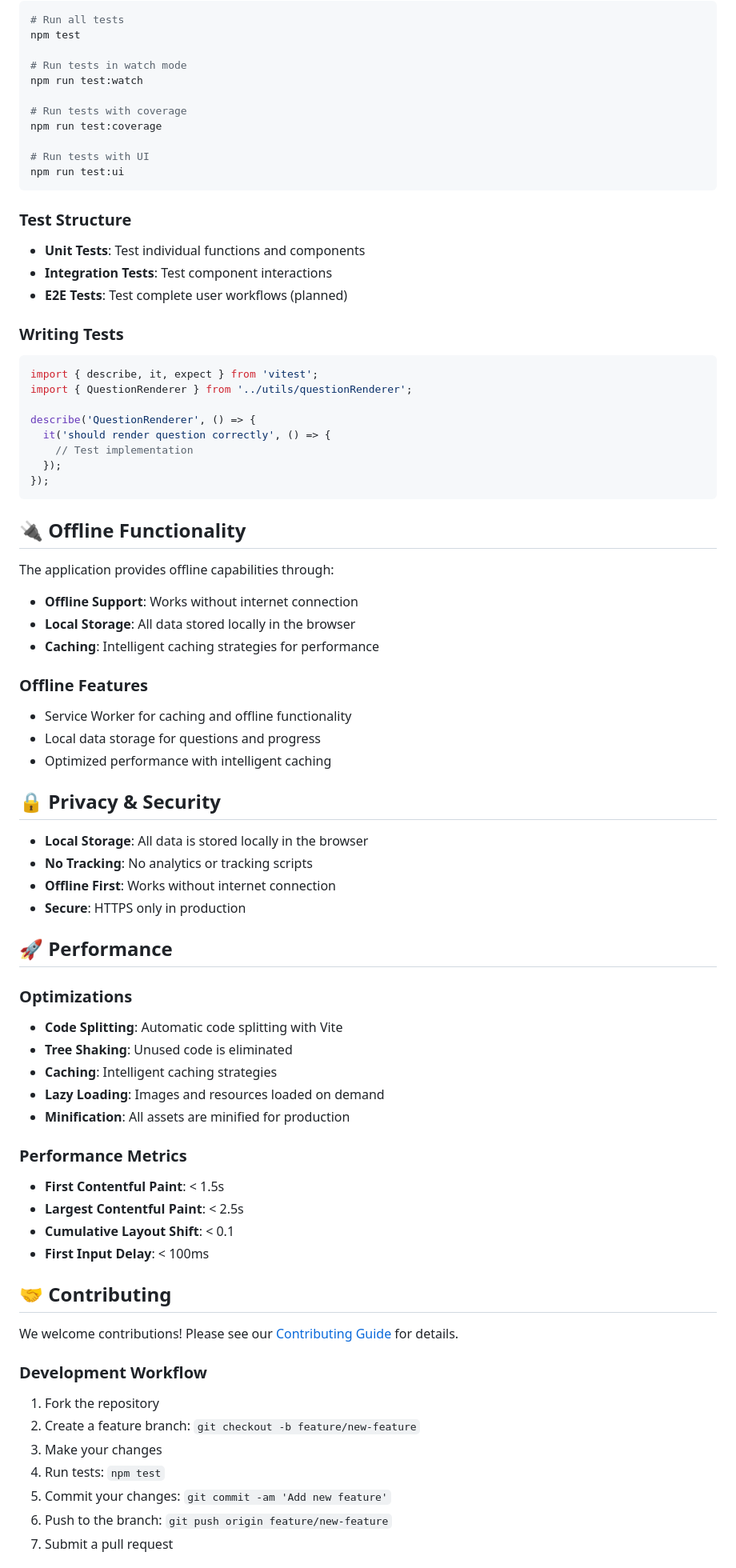
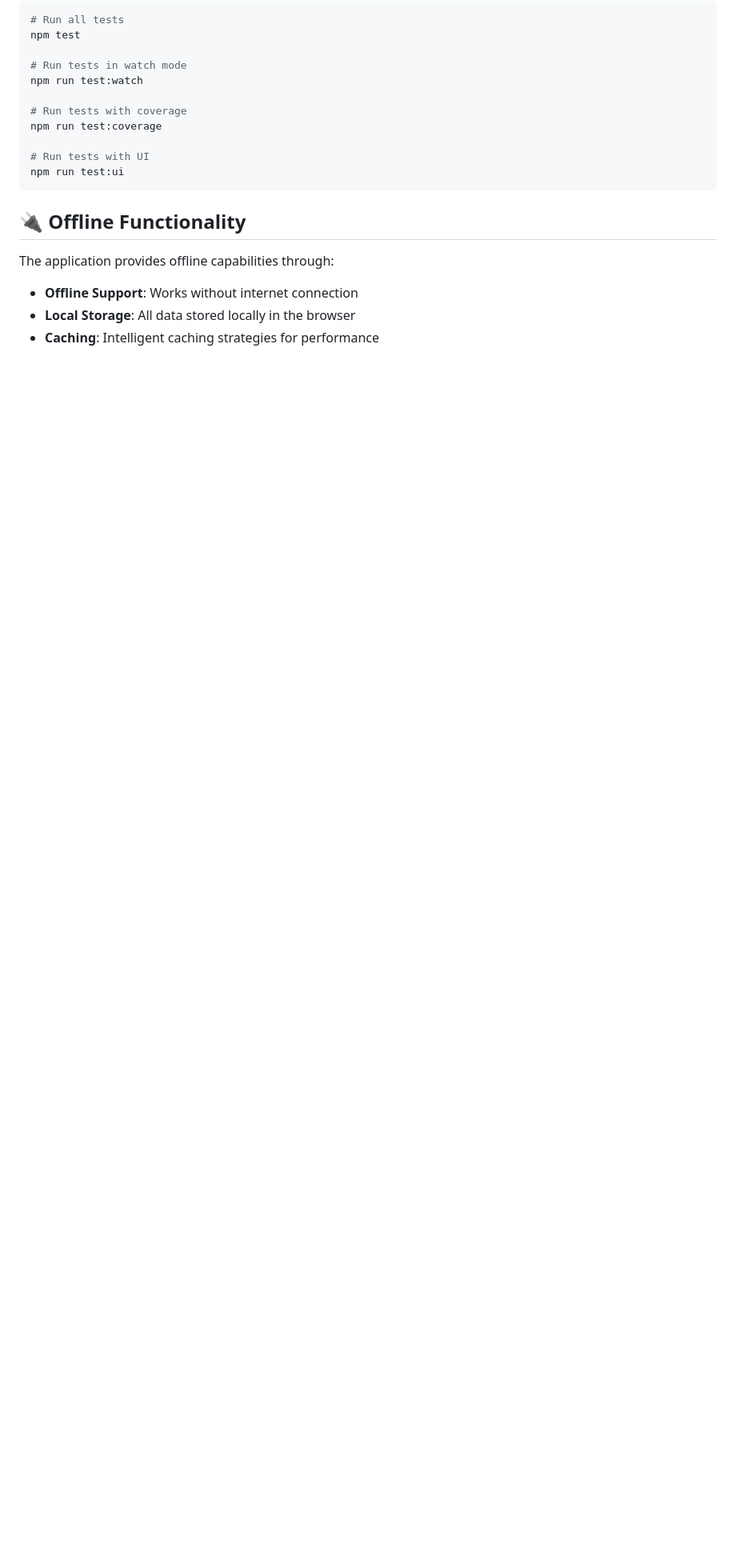
Before and after one commit to pravine9/question-bank, a Markdown page: README.md, the part around one of its changes. Shown at 80% size. Rendered like a GitHub page; blank space fills up the shorter version.

Commit message:
Update README to reflect current project status and simplify content
- Added a note regarding recent changes that have introduced bugs and the intention to revert to a simpler, functional version of the application.
- Revised UI/UX features description to focus on the design of the practice page.
- Removed outdated sections related to testing structure, offline features, privacy, performance metrics, contributing guidelines, and acknowledgments to streamline the document.

These updates aim to clarify the project's direction and improve the readability of the README.

````diff
--- a/README.md
+++ b/README.md
@@ -228,25 +230,6 @@ npm run test:coverage
 npm run test:ui
 ```
 
-### Test Structure
-
-- **Unit Tests**: Test individual functions and components
-- **Integration Tests**: Test component interactions
-- **E2E Tests**: Test complete user workflows (planned)
-
-### Writing Tests
-
-```typescript
-import { describe, it, expect } from 'vitest';
-import { QuestionRenderer } from '../utils/questionRenderer';
-
-describe('QuestionRenderer', () => {
-  it('should render question correctly', () => {
-    // Test implementation
-  });
-});
-```
-
 ## 🔌 Offline Functionality
 
 The application provides offline capabilities through:
@@ -254,48 +237,3 @@ The application provides offline capabilities through:
 - **Offline Support**: Works without internet connection
 - **Local Storage**: All data stored locally in the browser
 - **Caching**: Intelligent caching strategies for performance
-
-### Offline Features
-
-- Service Worker for caching and offline functionality
-- Local data storage for questions and progress
-- Optimized performance with intelligent caching
-
-## 🔒 Privacy & Security
-
-- **Local Storage**: All data is stored locally in the browser
-- **No Tracking**: No analytics or tracking scripts
-- **Offline First**: Works without internet connection
-- **Secure**: HTTPS only in production
-
-## 🚀 Performance
-
-### Optimizations
-
-- **Code Splitting**: Automatic code splitting with Vite
-- **Tree Shaking**: Unused code is eliminated
-- **Caching**: Intelligent caching strategies
-- **Lazy Loading**: Images and resources loaded on demand
-- **Minification**: All assets are minified for production
-
-### Performance Metrics
-
-- **First Contentful Paint**: < 1.5s
-- **Largest Contentful Paint**: < 2.5s
-- **Cumulative Layout Shift**: < 0.1
-- **First Input Delay**: < 100ms
-
-## 🤝 Contributing
-
-We welcome contributions! Please see our [Contributing Guide](CONTRIBUTING.md) for details.
-
-### Development Workflow
-
-1. Fork the repository
-2. Create a feature branch: `git checkout -b feature/new-feature`
-3. Make your changes
-4. Run tests: `npm test`
-5. Commit your changes: `git commit -am 'Add new feature'`
-6. Push to the branch: `git push origin feature/new-feature`
-7. Submit a pull request
-
````
Also changed, not shown: other parts of README.md (+6 -34 lines).
